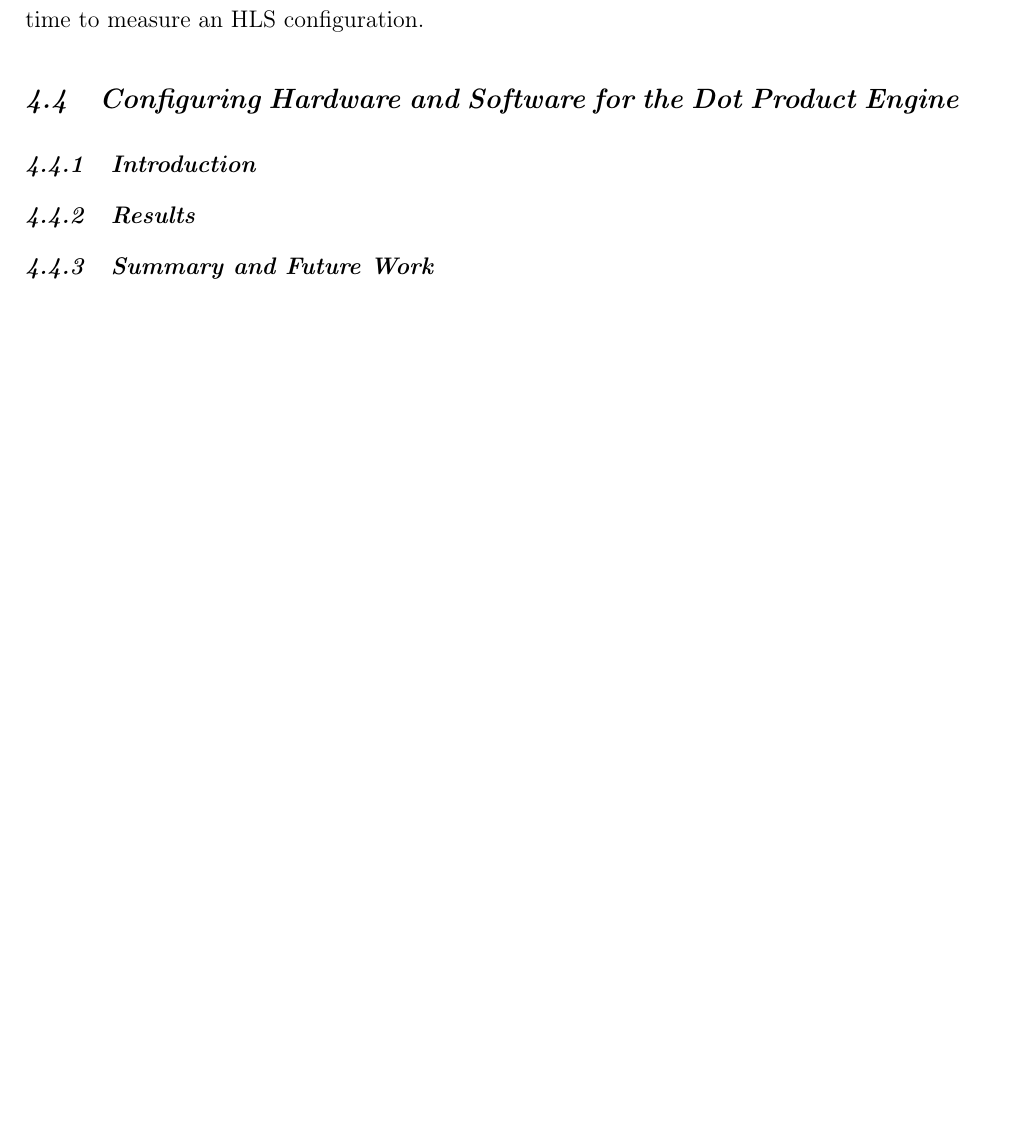
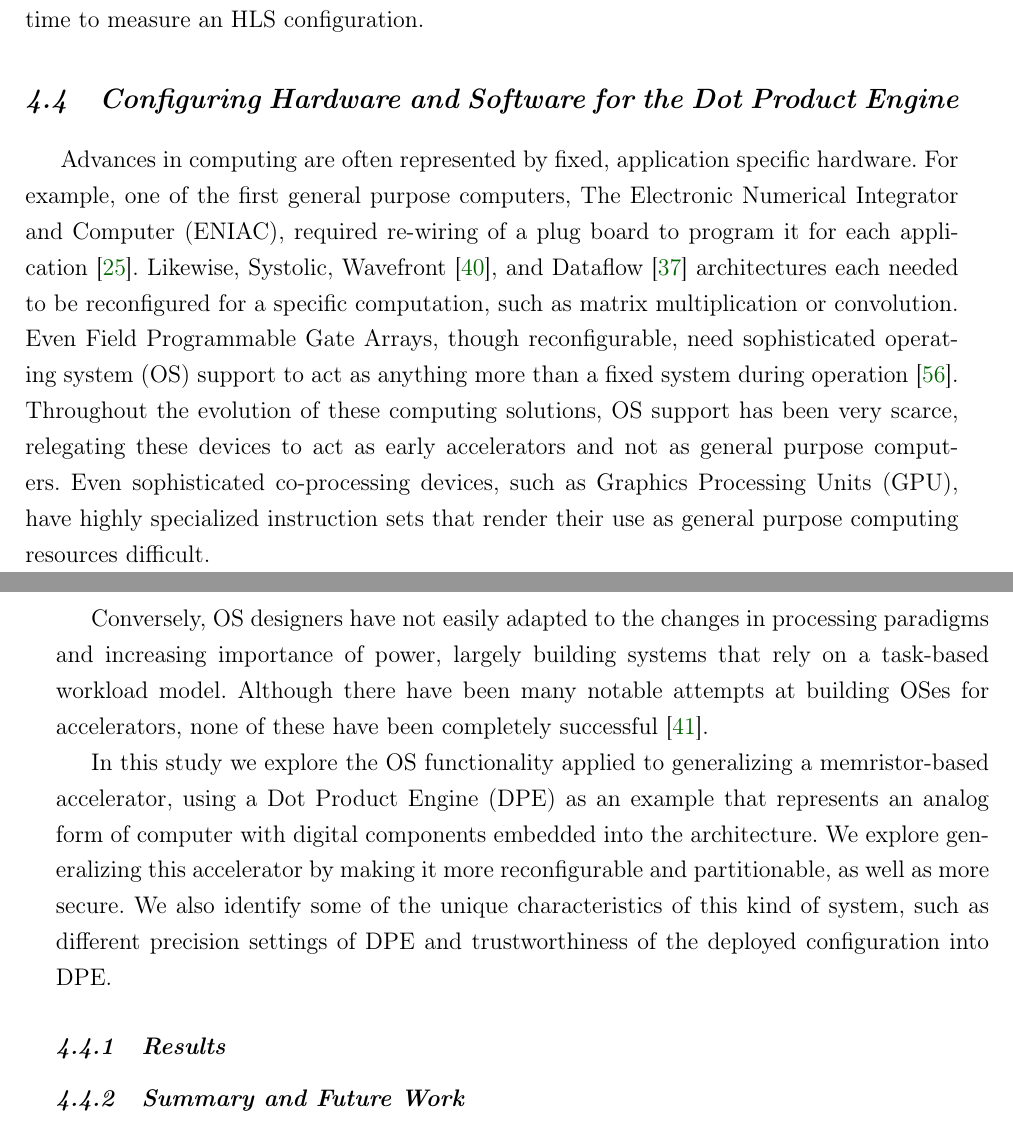
Before and after one commit to phrb/qualifying-exam, a LaTeX thesis (quali.tex, which reads chapters/configuring_dpe.tex): part of page 47 of 57 before the commit and two parts of pages 47 and 48 of 57 after it, the two joined at a grey line, cut so that both start at the same text, the shorter picture padded with empty space. Compiled offline with pdfLaTeX.

Commit message:
Start to add DPE text.

```diff
--- a/chapters/configuring_dpe.tex
+++ b/chapters/configuring_dpe.tex
@@ -1,8 +1,36 @@
 \section{Configuring Hardware and Software for the Dot Product Engine}
 \label{sec:configDPE}
 
-\subsection{Introduction}
-\label{subsec:DPEintro}
+Advances in computing are often represented by fixed, application specific
+hardware. For example, one of the first general purpose computers, The
+Electronic Numerical Integrator and Computer (ENIAC), required re-wiring of a
+plug board to program it for each application \cite{goldstine1946electronic}.
+Likewise, Systolic, Wavefront~\cite{kung1984supercomputing}, and
+Dataflow~\cite{iannucci1988toward} architectures each needed to be reconfigured
+for a specific computation, such as matrix multiplication or convolution.  Even
+Field Programmable Gate Arrays, though reconfigurable, need sophisticated
+operating system (OS) support to act as anything more than a fixed system
+during operation~\cite{so2006improving}.  Throughout the evolution of these
+computing solutions, OS support has been very scarce, relegating these devices
+to act as early accelerators and not as general purpose computers.  Even
+sophisticated co-processing devices, such as Graphics Processing Units (GPU),
+have highly specialized instruction sets that render their use as general
+purpose computing resources difficult.
+
+Conversely, OS designers have not easily adapted to the changes in processing
+paradigms and increasing importance of power,
+largely building systems that rely on a task-based workload model. Although
+there have been many notable attempts at building OSes for accelerators, none
+of these have been completely successful~\cite{laplante2016rethinking}.
+
+In this study we explore the OS functionality applied to generalizing a
+memristor-based accelerator, using a Dot Product Engine (DPE) as an example
+that represents an analog form of computer with digital components embedded
+into the architecture.  We explore generalizing this accelerator by making it
+more reconfigurable and partitionable, as well as more secure.  We also
+identify some of the unique characteristics of this kind of system, such as
+different precision settings of DPE and trustworthiness of the deployed
+configuration into DPE.
 
 \subsection{Results}
 \label{subsec:DPEres}
```
Also changed, not shown: bib/references.bib (+35 -0 lines), chapters/distributed_opentuner.tex (+1 -1 lines), chapters/hls_fpga.tex (+1 -0 lines).
